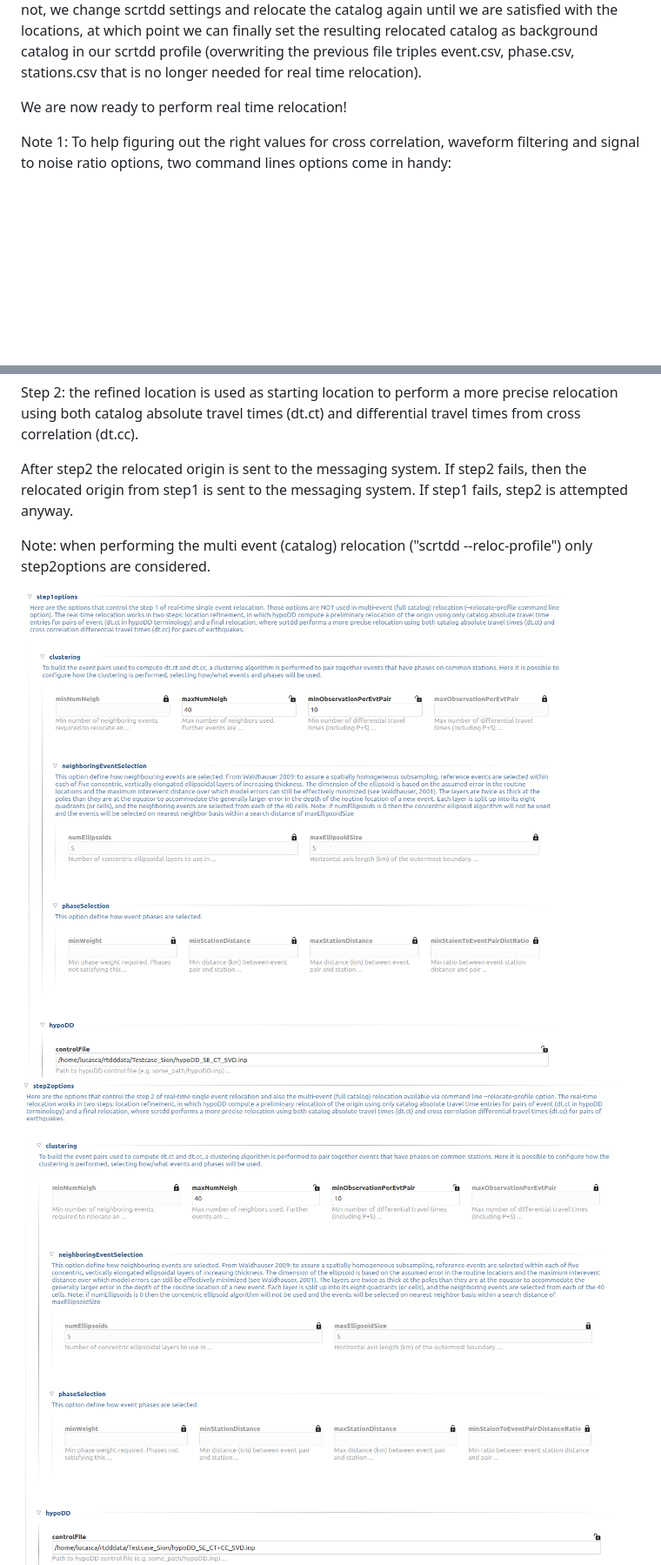
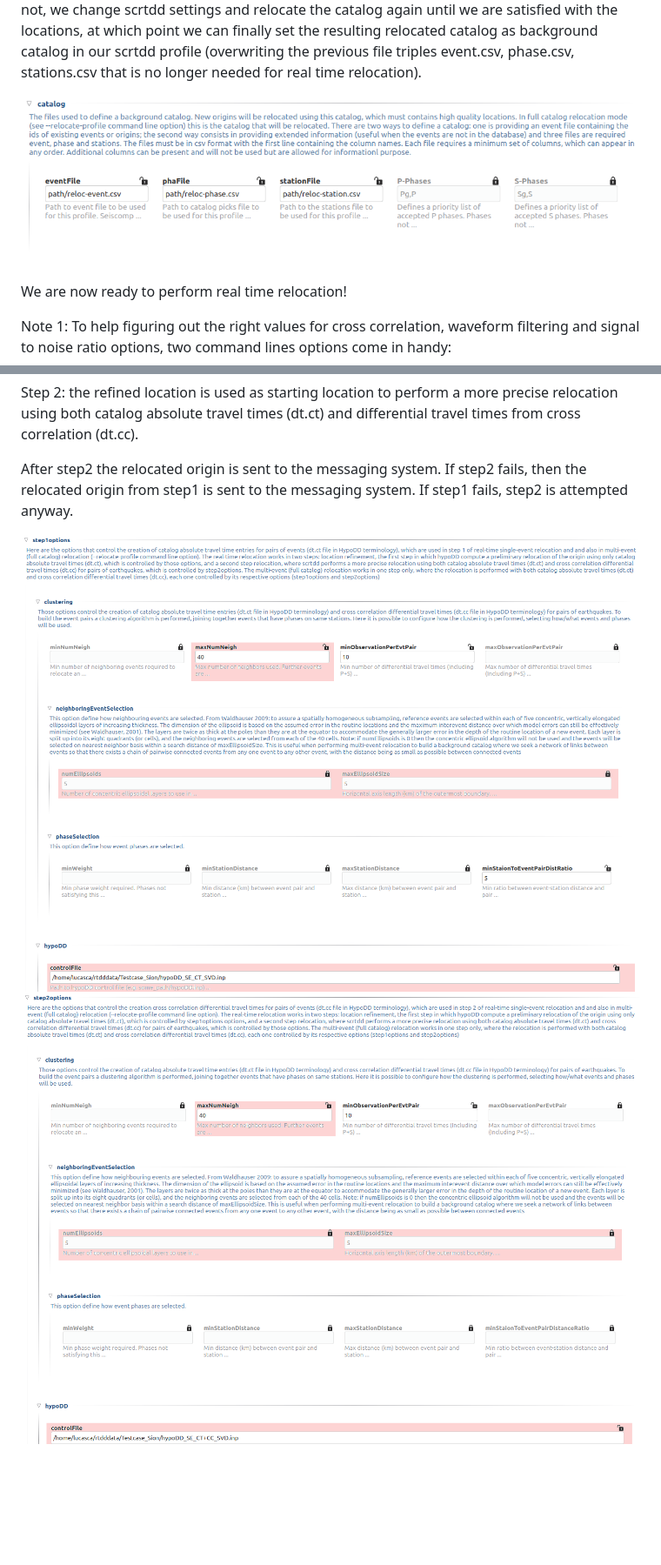
Before and after one commit to swiss-seismological-service/scrtdd, a Markdown page: README.md, 2 parts joined by grey strips. Shown at 87% size. GitHub-like rendering; pictures changed too: img/catalog-selection3.png (added), img/step1options.png, img/step2options.png; blank space fills up the shorter version.

Commit message:
REVERT: split dt.ct and dt.cc creation options in step1options and step2options

````diff
--- a/README.md
+++ b/README.md
@@ -138,6 +139,8 @@ scrtdd --reloc-profile profileName
 ```
 
 scrtdd will relocated the catalog and will generate another set of files reloc-event.csv reloc-phase.csv and reloc-stations.csv, which together define a new catalog with relocated origins. At this point we should check the relocated events and see if we are happy with the results. If not, we change scrtdd settings and relocate the catalog again until we are satisfied with the locations, at which point we can finally set the resulting relocated catalog as background catalog in our scrtdd profile (overwriting the previous file triples event.csv, phase.csv, stations.csv that is no longer needed for real time relocation).
+
+![Catalog selection option](/img/catalog-selection3.png?raw=true "Catalog selection from raw file format")
 
 We are now ready to perform real time relocation!
 
@@ -223,8 +226,6 @@ Step 2: the refined location is used as starting location to perform a more prec
 
 After step2 the relocated origin is sent to the messaging system. If step2 fails, then the relocated origin from step1 is sent to the messaging system. If step1 fails, step2 is attempted anyway.
 
-Note: when performing the multi event (catalog) relocation ("scrtdd --reloc-profile") only step2options are considered.
-
 
 ![Relocation options](/img/step1options.png?raw=true "Relocation options")
 ![Relocation options](/img/step2options.png?raw=true "Relocation options")
````
Also changed, not shown: other parts of README.md (+2 -1 lines), img/multiEventStep1options.png (added), img/multiEventStep2options.png, 4 other files.
